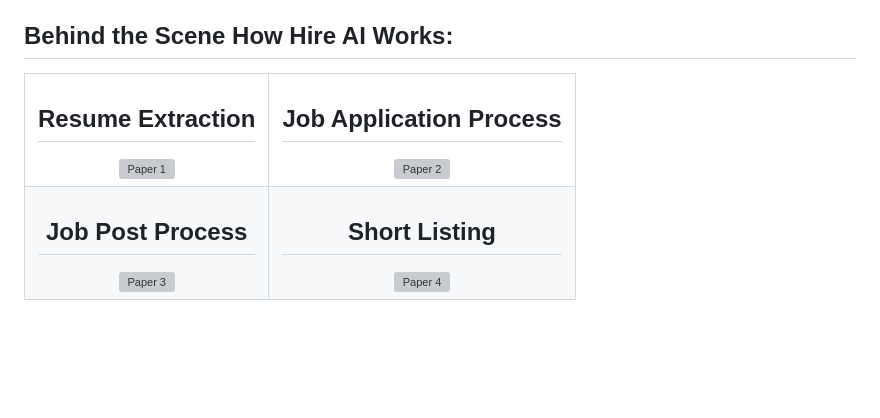
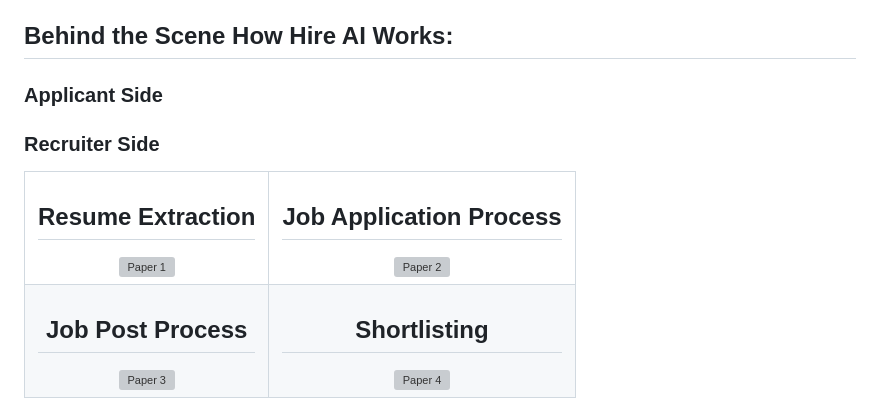
Before and after one commit to mohammedshaneeb-ai/HireAI, a Markdown page: README.md, the part around the change. GitHub-like rendering; blank space fills up the shorter version; grey boxes are pictures that could not be loaded.

```diff
--- a/README.md
+++ b/README.md
@@ -40,6 +40,7 @@ Hire AI is a machine learning-based project leveraging Large Language Models (LL
 ## Behind the Scene How Hire AI Works:
 
 <table>
+<h3>Applicant Side</h3>
   <tr>
     <td align="center">
       <h2>Resume Extraction</h2>
@@ -50,13 +51,14 @@ Hire AI is a machine learning-based project leveraging Large Language Models (LL
       <img src="https://github.com/mohammedshaneeb-ai/bucket/blob/main/hireai/workflow/Job%20Application%20Proces.png" alt="Paper 2" width="400">
     </td>
   </tr>
+  <h3>Recruiter Side</h3>
   <tr>
     <td align="center">
       <h2>Job Post Process</h2>
       <img src="https://github.com/mohammedshaneeb-ai/bucket/blob/main/hireai/workflow/Save%20job%20post.png" alt="Paper 3" width="400">
     </td>
     <td align="center">
-      <h2>Short Listing</h2>
+      <h2>Shortlisting</h2>
       <img src="https://github.com/mohammedshaneeb-ai/bucket/blob/main/hireai/workflow/Shortlisting.png" alt="Paper 4" width="400">
     </td>
   </tr>
```
